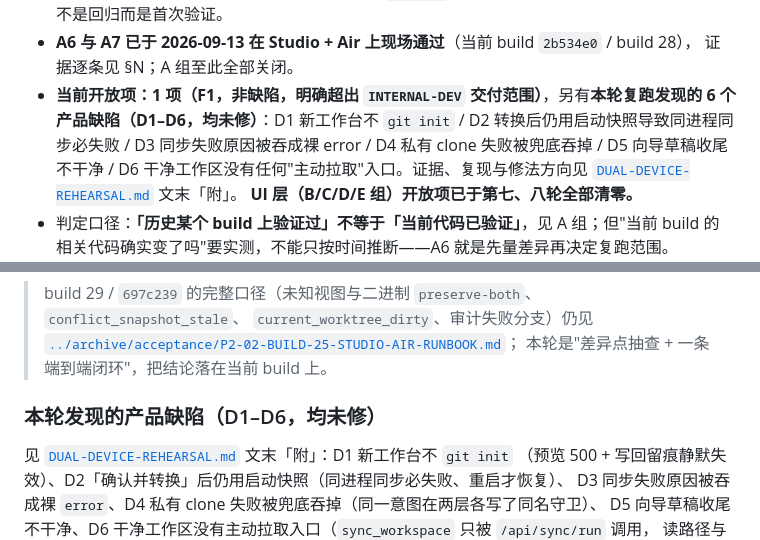
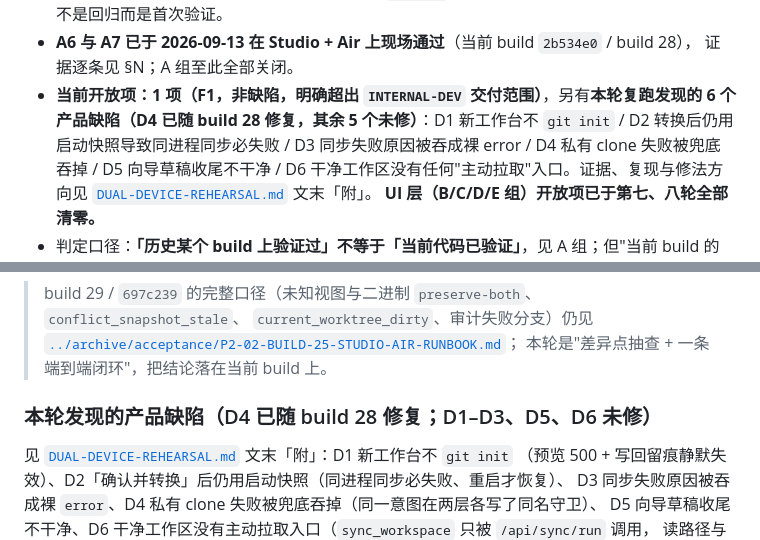
Before and after one commit to SummitYifeng/SummitWorkbench, a Markdown page: docs/acceptance/OPEN-VERIFICATION-ITEMS.md, 2 parts joined by grey strips. GitHub-like rendering.

Commit message:
docs(acceptance): mark D4 as fixed rather than lumping it with the open defects [skip ci]

```diff
--- a/docs/acceptance/OPEN-VERIFICATION-ITEMS.md
+++ b/docs/acceptance/OPEN-VERIFICATION-ITEMS.md
@@ -50,7 +50,7 @@
 - **A6 与 A7 已于 2026-09-13 在 Studio + Air 上现场通过**（当前 build `2b534e0` / build 28），
   证据逐条见 §N；A 组至此全部关闭。
 - **当前开放项：1 项（F1，非缺陷，明确超出 `INTERNAL-DEV` 交付范围）**，另有**本轮复跑发现的
-  6 个产品缺陷（D1–D6，均未修）**：D1 新工作台不 `git init` / D2 转换后仍用启动快照导致同进程同步必失败 /
+  6 个产品缺陷（**D4 已随 build 28 修复，其余 5 个未修**）**：D1 新工作台不 `git init` / D2 转换后仍用启动快照导致同进程同步必失败 /
   D3 同步失败原因被吞成裸 error / D4 私有 clone 失败被兜底吞掉 / D5 向导草稿收尾不干净 /
   D6 干净工作区没有任何"主动拉取"入口。证据、复现与修法方向见
   [`DUAL-DEVICE-REHEARSAL.md`](DUAL-DEVICE-REHEARSAL.md) 文末「附」。
@@ -833,7 +833,7 @@ B4（临时 `HOME` 隔离配方已查明，未执行）。
 > [`../archive/acceptance/P2-02-BUILD-25-STUDIO-AIR-RUNBOOK.md`](../archive/acceptance/P2-02-BUILD-25-STUDIO-AIR-RUNBOOK.md)；
 > 本轮是"差异点抽查 + 一条端到端闭环"，把结论落在当前 build 上。
 
-### 本轮发现的产品缺陷（D1–D6，均未修）
+### 本轮发现的产品缺陷（D4 已随 build 28 修复；D1–D3、D5、D6 未修）
 
 见 [`DUAL-DEVICE-REHEARSAL.md`](DUAL-DEVICE-REHEARSAL.md) 文末「附」：D1 新工作台不 `git init`
 （预览 500 + 写回留痕静默失效）、D2「确认并转换」后仍用启动快照（同进程同步必失败、重启才恢复）、
```
Also changed, not shown: docs/acceptance/DUAL-DEVICE-REHEARSAL.md (+1 -1 lines).
